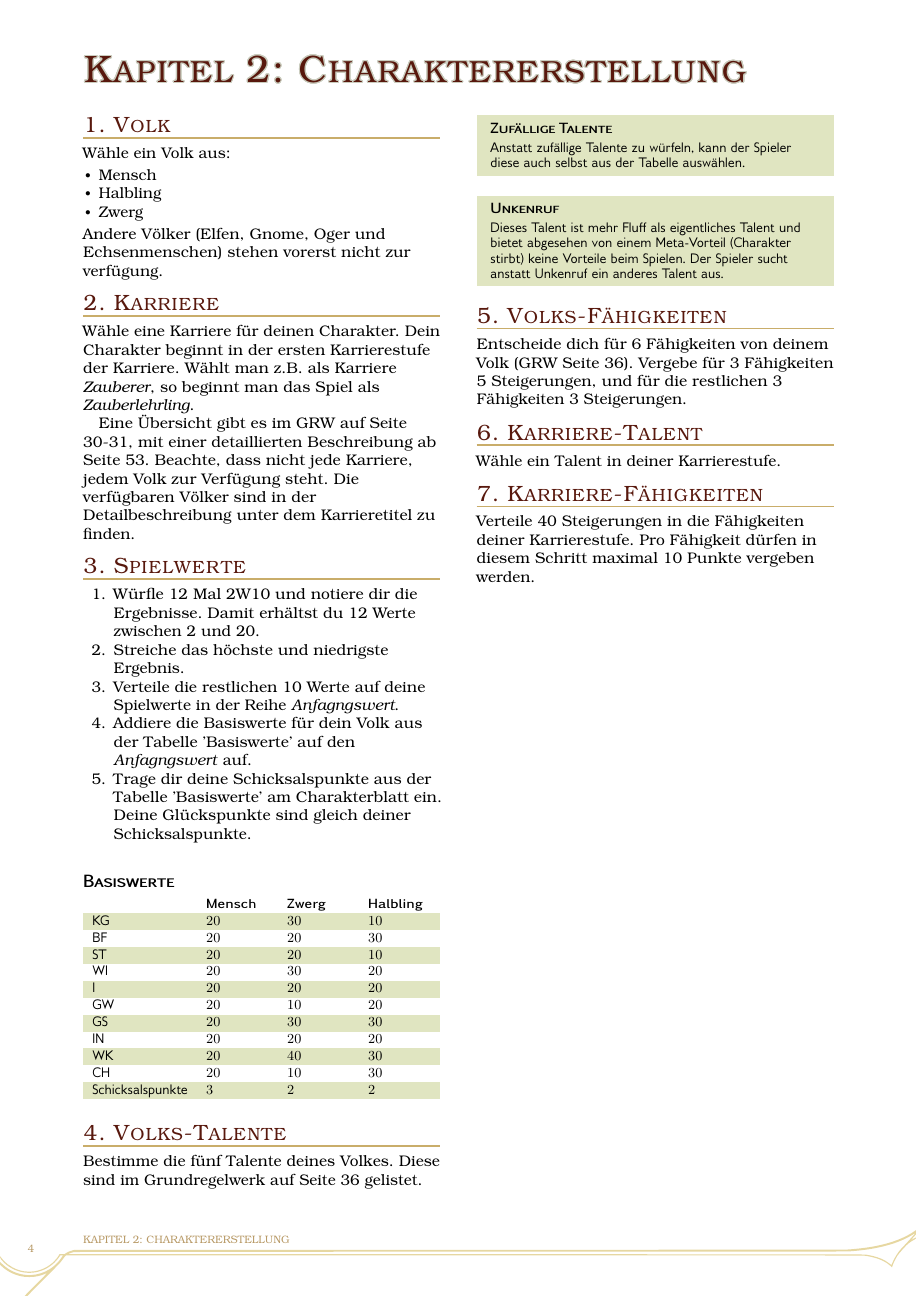
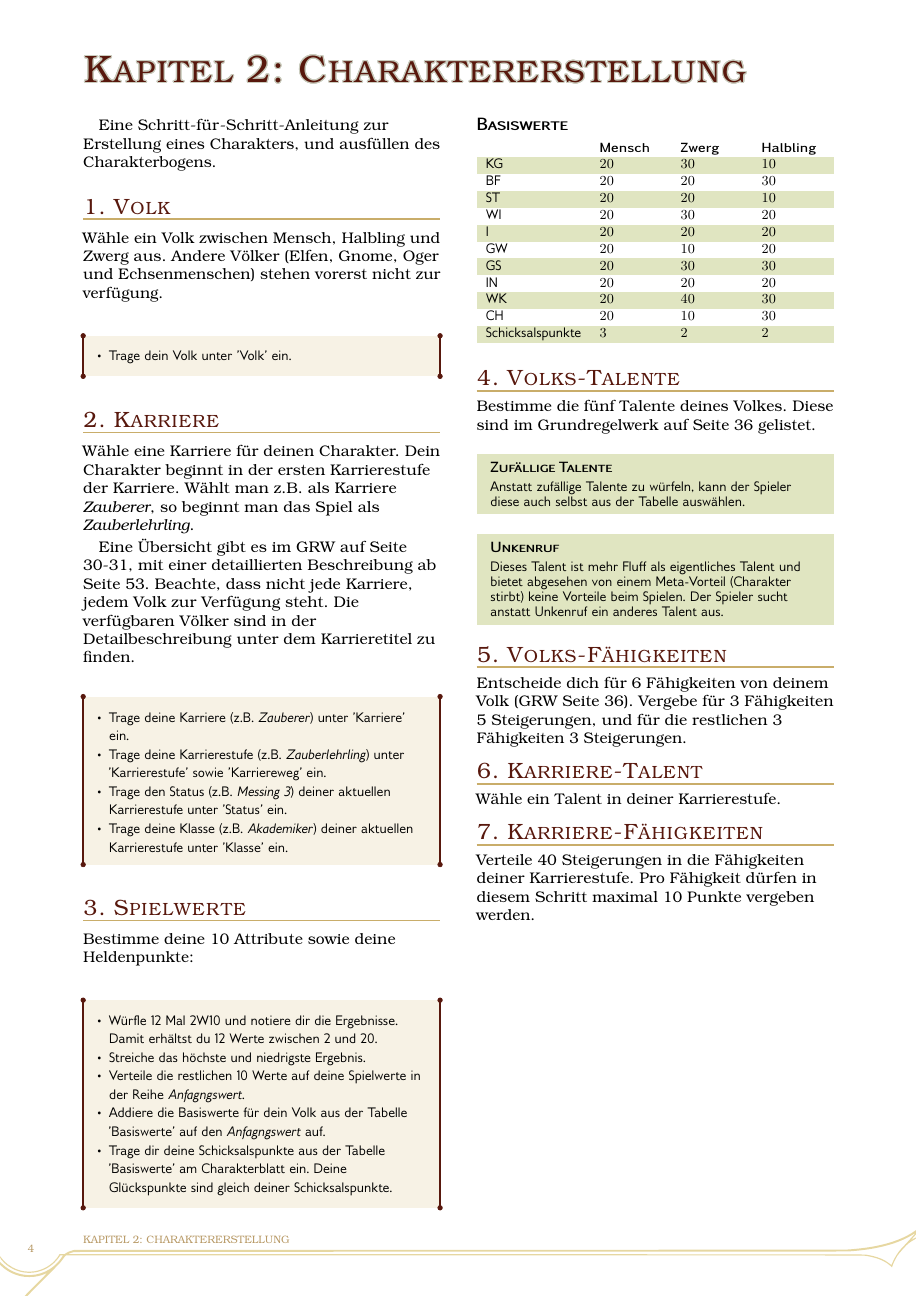
Before and after one commit to TheHergi/WFRSP-Spielhilfen, a LaTeX book (Regeln/regeln.tex): page 4 of 5 before the commit and page 4 of 4 after it. The pictures show the PDF file Regeln/regeln.pdf that the author committed with the source.

Commit message:
update regeln

```diff
--- a/Regeln/regeln.tex
+++ b/Regeln/regeln.tex
@@ -214,15 +214,17 @@ Wenn der Zauberer einen \textbf{kritischen Misserfolg} beim Zaubern aus dem Grim
 
 
 \chapter{Charaktererstellung}
+Eine Schritt-für-Schritt-Anleitung zur Erstellung eines Charakters, und ausfüllen des Charakterbogens.
 
 \subsection{1. Volk}
-Wähle ein Volk aus:
+Wähle ein Volk zwischen Mensch, Halbling und Zwerg aus.
+Andere Völker (Elfen, Gnome, Oger und Echsenmenschen) stehen vorerst nicht zur verfügung.
+
+\begin{DndReadAloud}
   \begin{itemize}[noitemsep]
-  \item Mensch
-  \item Halbling
-  \item Zwerg
+    \item Trage dein Volk unter 'Volk' ein.
   \end{itemize}
-Andere Völker (Elfen, Gnome, Oger und Echsenmenschen) stehen vorerst nicht zur verfügung.
+\end{DndReadAloud}
 
 \subsection{2. Karriere}
 Wähle eine Karriere für deinen Charakter.
@@ -231,14 +233,27 @@ Dein Charakter beginnt in der ersten Karrierestufe der Karriere. Wählt man z.B.
 Eine Übersicht gibt es im GRW auf Seite 30-31, mit einer detaillierten Beschreibung ab Seite 53.
 Beachte, dass nicht jede Karriere, jedem Volk zur Verfügung steht. Die verfügbaren Völker sind in der Detailbeschreibung unter dem Karrieretitel zu finden.
 
+\begin{DndReadAloud}
+  \begin{itemize}[noitemsep]
+    \item Trage deine Karriere (z.B. \textit{Zauberer}) unter 'Karriere' ein.
+    \item Trage deine Karrierestufe (z.B. \textit{Zauberlehrling}) unter 'Karrierestufe' sowie 'Karriereweg' ein.
+    \item Trage den Status (z.B. \textit{Messing 3}) deiner aktuellen Karrierestufe unter 'Status' ein.
+    \item Trage deine Klasse (z.B. \textit{Akademiker}) deiner aktuellen Karrierestufe unter 'Klasse' ein.
+  \end{itemize}
+\end{DndReadAloud}
+
 \subsection{3. Spielwerte}
-\begin{enumerate}[leftmargin=0.7cm, noitemsep]
+Bestimme deine 10 Attribute sowie deine Heldenpunkte:
+\begin{DndReadAloud}
+\begin{itemize}[noitemsep]
   \item Würfle 12 Mal 2W10 und notiere dir die Ergebnisse. Damit erhältst du 12 Werte zwischen 2 und 20.
   \item Streiche das höchste und niedrigste Ergebnis.
   \item Verteile die restlichen 10 Werte auf deine Spielwerte in der Reihe \textit{Anfagngswert}.
   \item Addiere die Basiswerte für dein Volk aus der Tabelle 'Basiswerte' auf den \textit{Anfagngswert} auf.
   \item Trage dir deine Schicksalspunkte aus der Tabelle 'Basiswerte' am Charakterblatt ein. Deine Glückspunkte sind gleich deiner Schicksalspunkte.
-\end{enumerate}
+\end{itemize}
+\end{DndReadAloud}
+
 \begin{DndTable}[header=Basiswerte]{lXXXXX}
   & \textbf{Mensch} & \textbf{Zwerg} & \textbf{Halbling} \\
   KG               & $20$           & $30$          & $10$                \\
```
Also changed, not shown: Regeln/regeln.pdf, Regeln/regeln.tex (15 more changed lines). Lines whose indentation alone changed are shown as unchanged.
